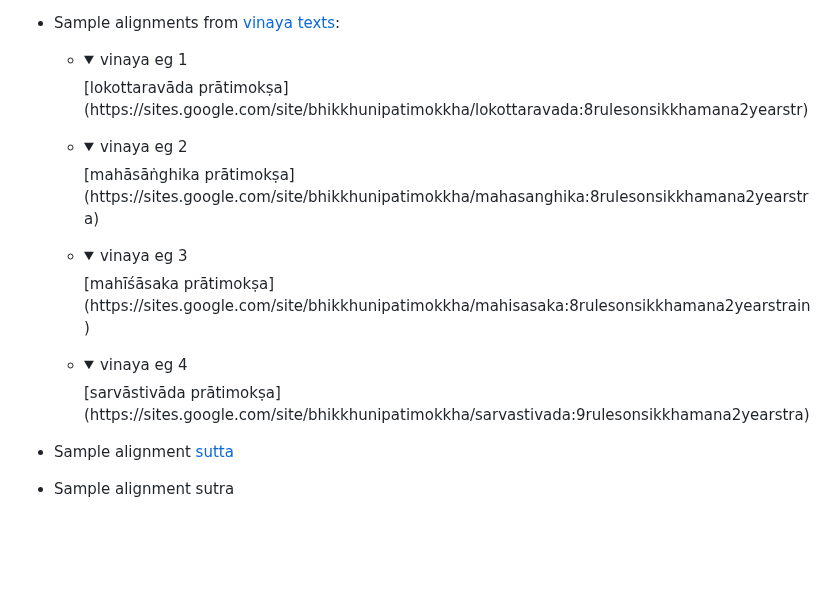
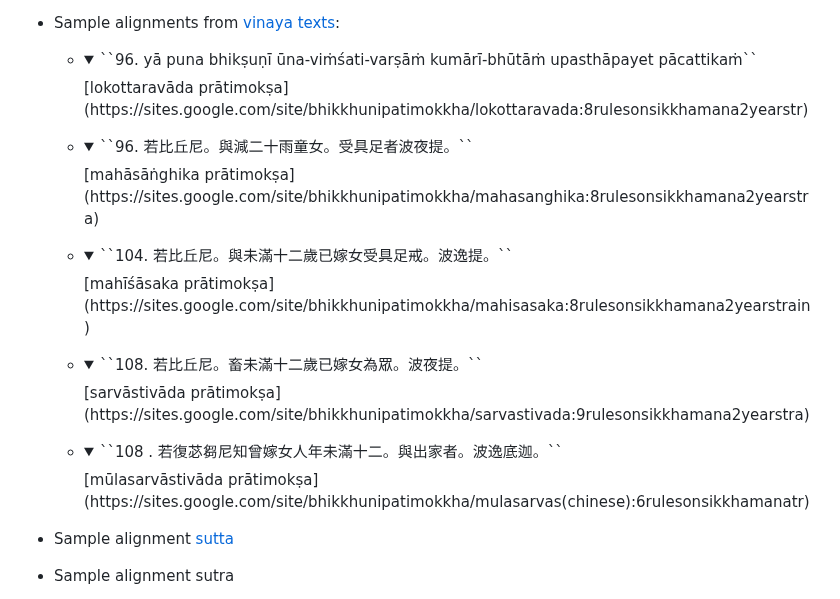
Before and after one commit to handyc/klurp, a Markdown page: README.md, the part around the change. GitHub-like rendering; folded sections open; blank space fills up the shorter version.

Commit message:
Update README.md
pratimokshas

```diff
--- a/README.md
+++ b/README.md
@@ -72,10 +72,11 @@ adding tests for many other character sets.
     + ``如是我聞。一時佛在舍衛國祇樹給孤獨園。``
 
 + Sample alignments from [vinaya texts](https://sites.google.com/site/sikkhamana/overview):
-    +  <details><summary>vinaya eg 1</summary>[lokottaravāda prātimokṣa](https://sites.google.com/site/bhikkhunipatimokkha/lokottaravada:8rulesonsikkhamana2yearstr)</details>
-    +  <details><summary>vinaya eg 2</summary>[mahāsāṅghika prātimokṣa](https://sites.google.com/site/bhikkhunipatimokkha/mahasanghika:8rulesonsikkhamana2yearstra)</details>
-    +  <details><summary>vinaya eg 3</summary>[mahīśāsaka prātimokṣa](https://sites.google.com/site/bhikkhunipatimokkha/mahisasaka:8rulesonsikkhamana2yearstrain)</details>
-    +  <details><summary>vinaya eg 4</summary>[sarvāstivāda prātimokṣa](https://sites.google.com/site/bhikkhunipatimokkha/sarvastivada:9rulesonsikkhamana2yearstra)</details>
+    +  <details><summary>``96. yā puna bhikṣuṇī ūna-viṁśati-varṣāṁ kumārī-bhūtāṁ upasthāpayet pācattikaṁ``</summary>[lokottaravāda prātimokṣa](https://sites.google.com/site/bhikkhunipatimokkha/lokottaravada:8rulesonsikkhamana2yearstr)</details>
+    +  <details><summary>``96. 若比丘尼。與減二十雨童女。受具足者波夜提。``</summary>[mahāsāṅghika prātimokṣa](https://sites.google.com/site/bhikkhunipatimokkha/mahasanghika:8rulesonsikkhamana2yearstra)</details>
+    +  <details><summary>``104. 若比丘尼。與未滿十二歲已嫁女受具足戒。波逸提。``</summary>[mahīśāsaka prātimokṣa](https://sites.google.com/site/bhikkhunipatimokkha/mahisasaka:8rulesonsikkhamana2yearstrain)</details>
+    +  <details><summary>``108. 若比丘尼。畜未滿十二歲已嫁女為眾。波夜提。``</summary>[sarvāstivāda prātimokṣa](https://sites.google.com/site/bhikkhunipatimokkha/sarvastivada:9rulesonsikkhamana2yearstra)</details>
+    +  <details><summary>``108 . 若復苾芻尼知曾嫁女人年未滿十二。與出家者。波逸底迦。``</summary>[mūlasarvāstivāda prātimokṣa](https://sites.google.com/site/bhikkhunipatimokkha/mulasarvas(chinese):6rulesonsikkhamanatr)</details>
 
 + Sample alignment [sutta](https://suttacentral.net/mn12)
 + Sample alignment sutra
```
